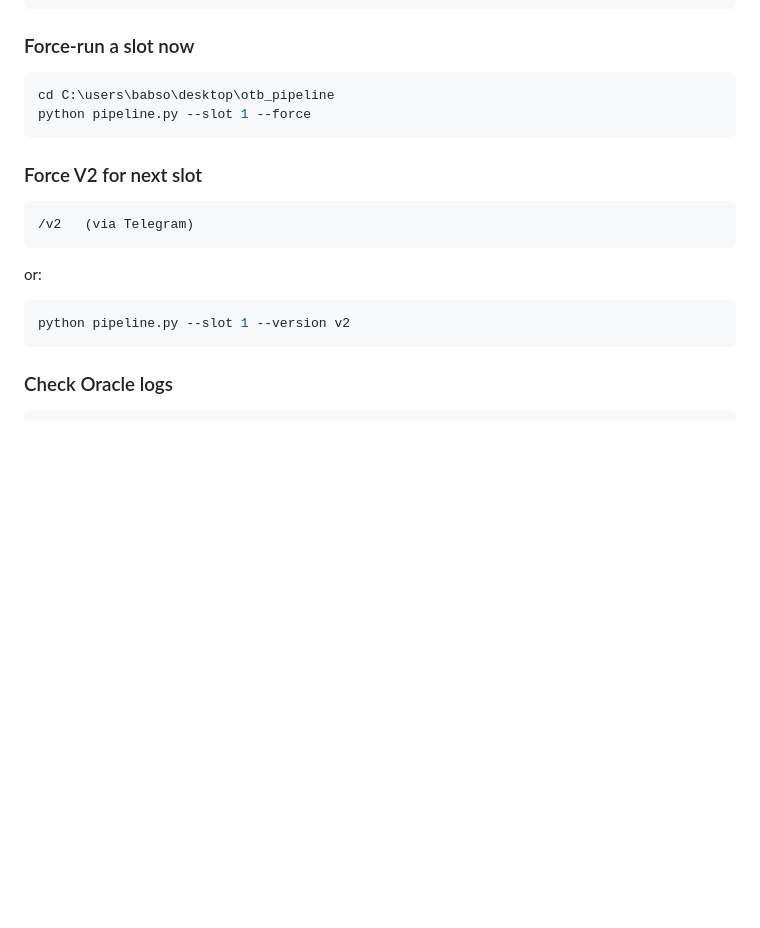
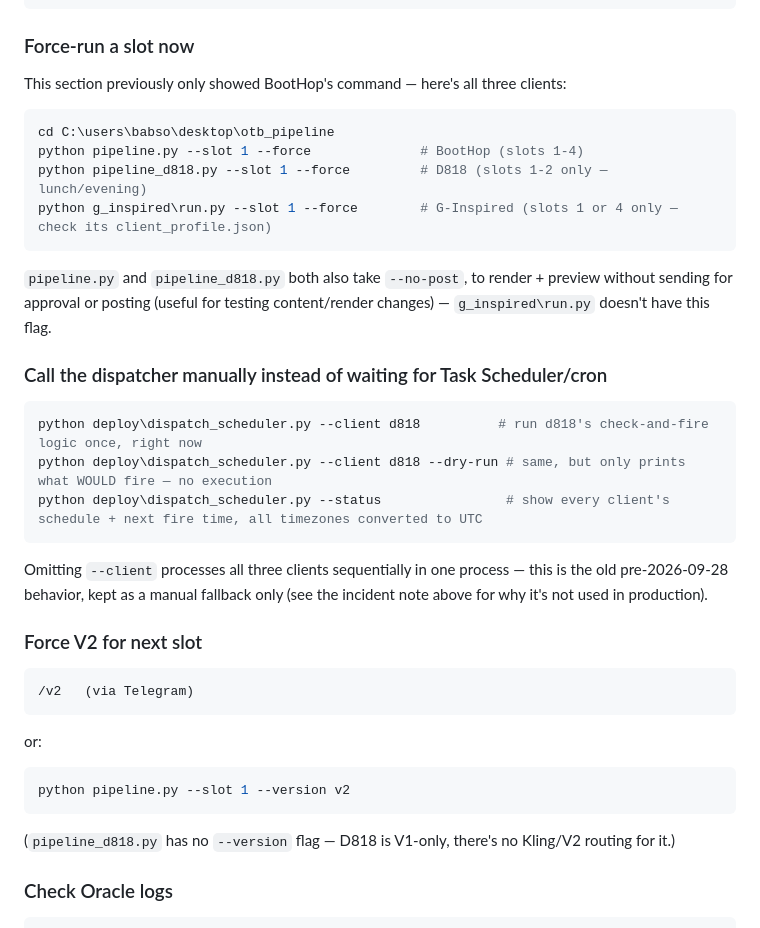
Before and after one commit to Daddyoba12/OTBPipeline, a Markdown page: docs/HOW_IT_RUNS.md, the part around the change. GitHub-like rendering; blank space fills up the shorter version.

Commit message:
docs: add D818/G-Inspired force-run commands and manual dispatcher calls
The "Force-run a slot now" section only ever showed BootHop's command.
Added the equivalent for pipeline_d818.py and g_inspired/run.py (verified
each script's actual argparse flags rather than assuming they match),
plus how to invoke dispatch_scheduler.py directly (--dry-run, --status)
instead of waiting for the next Task Scheduler/cron tick.

Co-Authored-By: Claude Sonnet 5 <noreply@anthropic.com>

````diff
--- a/docs/HOW_IT_RUNS.md
+++ b/docs/HOW_IT_RUNS.md
@@ -408,10 +408,22 @@ Get-ScheduledTask -TaskName "OTB_Dispatch_*" | Get-ScheduledTaskInfo | Select Ta
 ```
 
 ### Force-run a slot now
+This section previously only showed BootHop's command — here's all three clients:
 ```powershell
 cd C:\users\babso\desktop\otb_pipeline
-python pipeline.py --slot 1 --force
+python pipeline.py --slot 1 --force              # BootHop (slots 1-4)
+python pipeline_d818.py --slot 1 --force         # D818 (slots 1-2 only — lunch/evening)
+python g_inspired\run.py --slot 1 --force        # G-Inspired (slots 1 or 4 only — check its client_profile.json)
 ```
+`pipeline.py` and `pipeline_d818.py` both also take `--no-post`, to render + preview without sending for approval or posting (useful for testing content/render changes) — `g_inspired\run.py` doesn't have this flag.
+
+### Call the dispatcher manually instead of waiting for Task Scheduler/cron
+```powershell
+python deploy\dispatch_scheduler.py --client d818          # run d818's check-and-fire logic once, right now
+python deploy\dispatch_scheduler.py --client d818 --dry-run # same, but only prints what WOULD fire — no execution
+python deploy\dispatch_scheduler.py --status                # show every client's schedule + next fire time, all timezones converted to UTC
+```
+Omitting `--client` processes all three clients sequentially in one process — this is the old pre-2026-09-28 behavior, kept as a manual fallback only (see the incident note above for why it's not used in production).
 
 ### Force V2 for next slot
 ```
@@ -421,6 +433,7 @@ or:
 ```powershell
 python pipeline.py --slot 1 --version v2
 ```
+(`pipeline_d818.py` has no `--version` flag — D818 is V1-only, there's no Kling/V2 routing for it.)
 
 ### Check Oracle logs
 ```powershell
````
